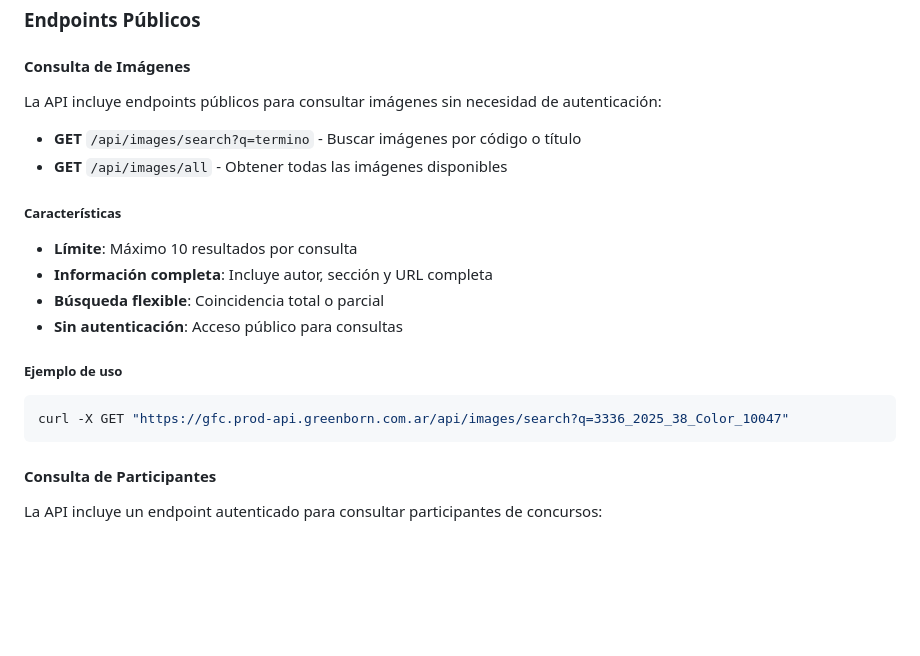
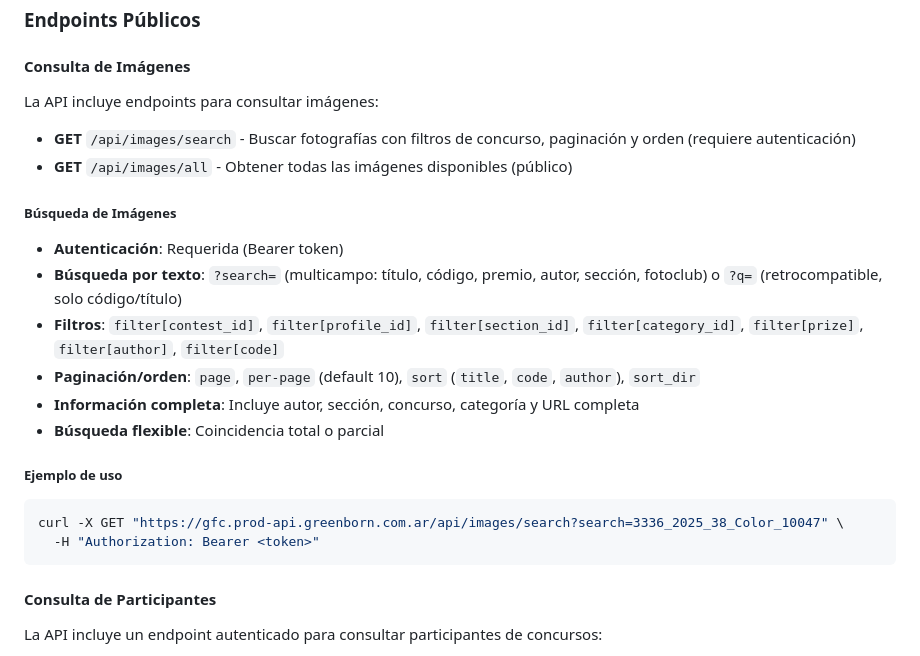
Before and after one commit to Greenborn/GFC-Back, a Markdown page: documentacion/node_api/README.md, the part around the change. GitHub-like rendering; blank space fills up the shorter version.

````diff
--- a/documentacion/node_api/README.md
+++ b/documentacion/node_api/README.md
@@ -166,20 +166,23 @@ Salida esperada (endpoint):
 ### Endpoints Públicos
 
 #### Consulta de Imágenes
-La API incluye endpoints públicos para consultar imágenes sin necesidad de autenticación:
+La API incluye endpoints para consultar imágenes:
 
-- **GET** `/api/images/search?q=termino` - Buscar imágenes por código o título
-- **GET** `/api/images/all` - Obtener todas las imágenes disponibles
+- **GET** `/api/images/search` - Buscar fotografías con filtros de concurso, paginación y orden (requiere autenticación)
+- **GET** `/api/images/all` - Obtener todas las imágenes disponibles (público)
 
-##### Características
-- **Límite**: Máximo 10 resultados por consulta
-- **Información completa**: Incluye autor, sección y URL completa
+##### Búsqueda de Imágenes
+- **Autenticación**: Requerida (Bearer token)
+- **Búsqueda por texto**: `?search=` (multicampo: título, código, premio, autor, sección, fotoclub) o `?q=` (retrocompatible, solo código/título)
+- **Filtros**: `filter[contest_id]`, `filter[profile_id]`, `filter[section_id]`, `filter[category_id]`, `filter[prize]`, `filter[author]`, `filter[code]`
+- **Paginación/orden**: `page`, `per-page` (default 10), `sort` (`title`, `code`, `author`), `sort_dir`
+- **Información completa**: Incluye autor, sección, concurso, categoría y URL completa
 - **Búsqueda flexible**: Coincidencia total o parcial
-- **Sin autenticación**: Acceso público para consultas
 
 ##### Ejemplo de uso
 ```bash
-curl -X GET "https://gfc.prod-api.greenborn.com.ar/api/images/search?q=3336_2025_38_Color_10047"
+curl -X GET "https://gfc.prod-api.greenborn.com.ar/api/images/search?search=3336_2025_38_Color_10047" \
+  -H "Authorization: Bearer <token>"
 ```
 
 #### Consulta de Participantes
````
Also changed, not shown: documentacion/node_api/endpoints.md (+80 -9 lines).
